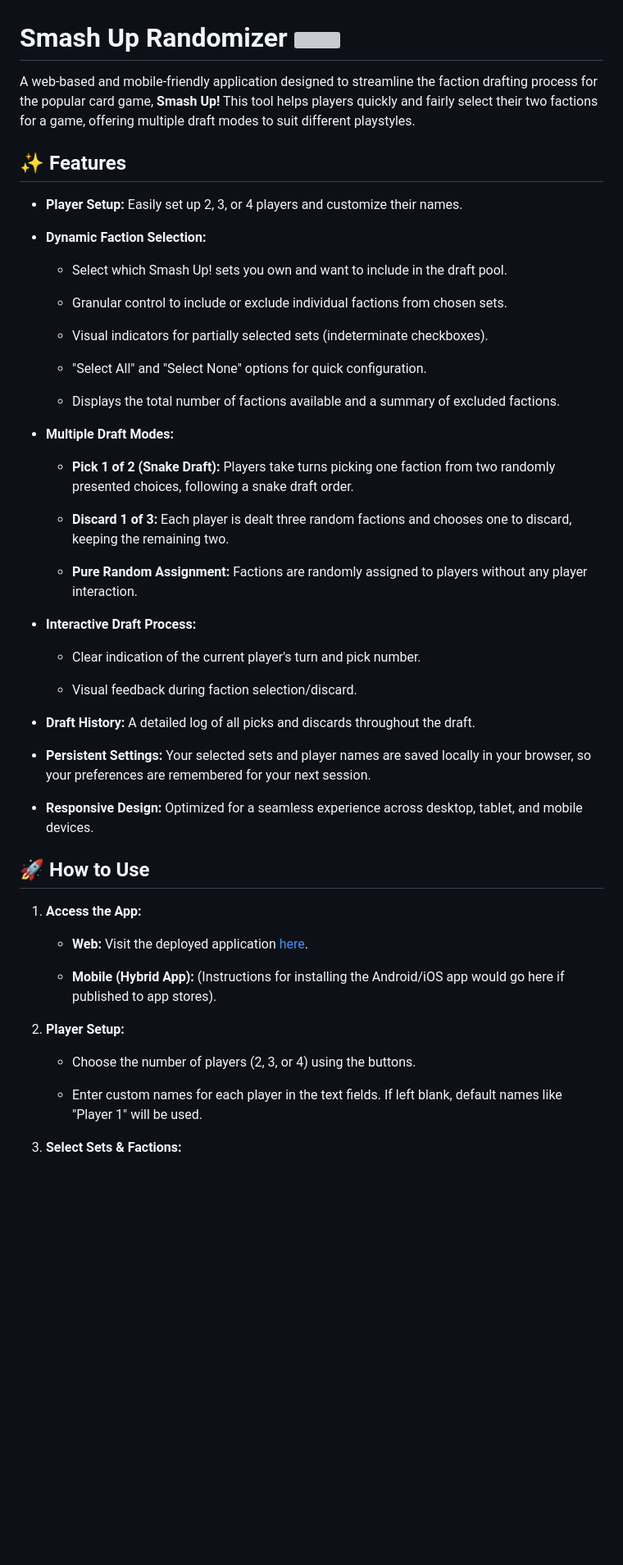
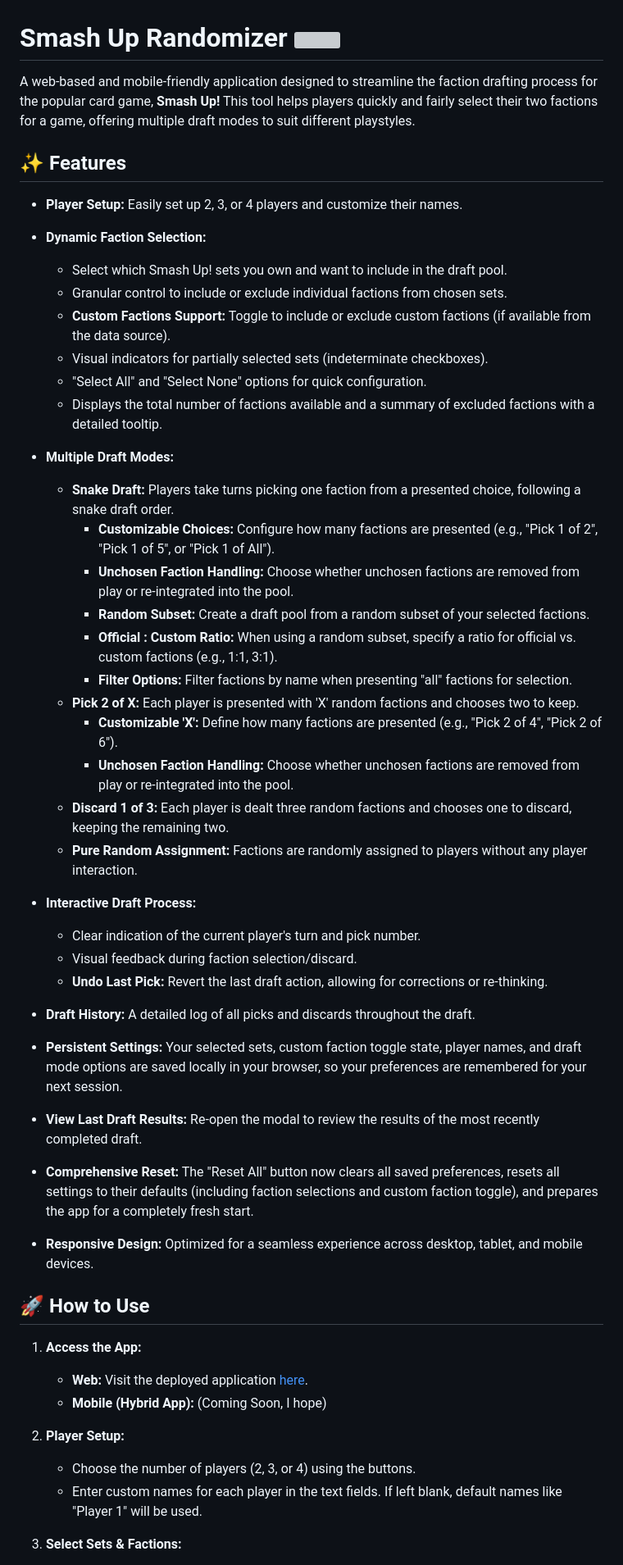
Before and after one commit to Liukus/smashuprandomizer, a Markdown page: README.md, the part around the change printed below. Shown: that part at 82% size. GitHub-like rendering; blank space fills up the shorter version; grey boxes are pictures that could not be loaded.

```diff
--- a/README.md
+++ b/README.md
@@ -1,55 +1,55 @@
 # Smash Up Randomizer <img height=100% src=favicon.ico>
 
- A web-based and mobile-friendly application designed to streamline the faction drafting process for the popular card game, **Smash Up!** This tool helps players quickly and fairly select their two factions for a game, offering multiple draft modes to suit different playstyles.
+A web-based and mobile-friendly application designed to streamline the faction drafting process for the popular card game, **Smash Up!** This tool helps players quickly and fairly select their two factions for a game, offering multiple draft modes to suit different playstyles.
 
 ## ✨ Features
 
 * **Player Setup:** Easily set up 2, 3, or 4 players and customize their names.
 
 * **Dynamic Faction Selection:**
-
     * Select which Smash Up! sets you own and want to include in the draft pool.
-
     * Granular control to include or exclude individual factions from chosen sets.
-
+    * **Custom Factions Support:** Toggle to include or exclude custom factions (if available from the data source).
     * Visual indicators for partially selected sets (indeterminate checkboxes).
-
     * "Select All" and "Select None" options for quick configuration.
-
-    * Displays the total number of factions available and a summary of excluded factions.
+    * Displays the total number of factions available and a summary of excluded factions with a detailed tooltip.
 
 * **Multiple Draft Modes:**
-
-    * **Pick 1 of 2 (Snake Draft):** Players take turns picking one faction from two randomly presented choices, following a snake draft order.
-
+    * **Snake Draft:** Players take turns picking one faction from a presented choice, following a snake draft order.
+        * **Customizable Choices:** Configure how many factions are presented (e.g., "Pick 1 of 2", "Pick 1 of 5", or "Pick 1 of All").
+        * **Unchosen Faction Handling:** Choose whether unchosen factions are removed from play or re-integrated into the pool.
+        * **Random Subset:** Create a draft pool from a random subset of your selected factions.
+        * **Official : Custom Ratio:** When using a random subset, specify a ratio for official vs. custom factions (e.g., 1:1, 3:1).
+        * **Filter Options:** Filter factions by name when presenting "all" factions for selection.
+    * **Pick 2 of X:** Each player is presented with 'X' random factions and chooses two to keep.
+        * **Customizable 'X':** Define how many factions are presented (e.g., "Pick 2 of 4", "Pick 2 of 6").
+        * **Unchosen Faction Handling:** Choose whether unchosen factions are removed from play or re-integrated into the pool.
     * **Discard 1 of 3:** Each player is dealt three random factions and chooses one to discard, keeping the remaining two.
-
     * **Pure Random Assignment:** Factions are randomly assigned to players without any player interaction.
 
 * **Interactive Draft Process:**
-
     * Clear indication of the current player's turn and pick number.
-
     * Visual feedback during faction selection/discard.
+    * **Undo Last Pick:** Revert the last draft action, allowing for corrections or re-thinking.
 
 * **Draft History:** A detailed log of all picks and discards throughout the draft.
 
-* **Persistent Settings:** Your selected sets and player names are saved locally in your browser, so your preferences are remembered for your next session.
+* **Persistent Settings:** Your selected sets, custom faction toggle state, player names, and draft mode options are saved locally in your browser, so your preferences are remembered for your next session.
+
+* **View Last Draft Results:** Re-open the modal to review the results of the most recently completed draft.
+
+* **Comprehensive Reset:** The "Reset All" button now clears all saved preferences, resets all settings to their defaults (including faction selections and custom faction toggle), and prepares the app for a completely fresh start.
 
 * **Responsive Design:** Optimized for a seamless experience across desktop, tablet, and mobile devices.
 
 ## 🚀 How to Use
 
 1.  **Access the App:**
-
     * **Web:** Visit the deployed application [here](https://liukus.github.io/smashuprandomizer/).
-
-    * **Mobile (Hybrid App):** (Instructions for installing the Android/iOS app would go here if published to app stores).
+    * **Mobile (Hybrid App):** (Coming Soon, I hope)
 
 2.  **Player Setup:**
-
     * Choose the number of players (2, 3, or 4) using the buttons.
-
     * Enter custom names for each player in the text fields. If left blank, default names like "Player 1" will be used.
 
 3.  **Select Sets & Factions:**
```
Also changed, not shown: other parts of README.md (+16 -29 lines).
